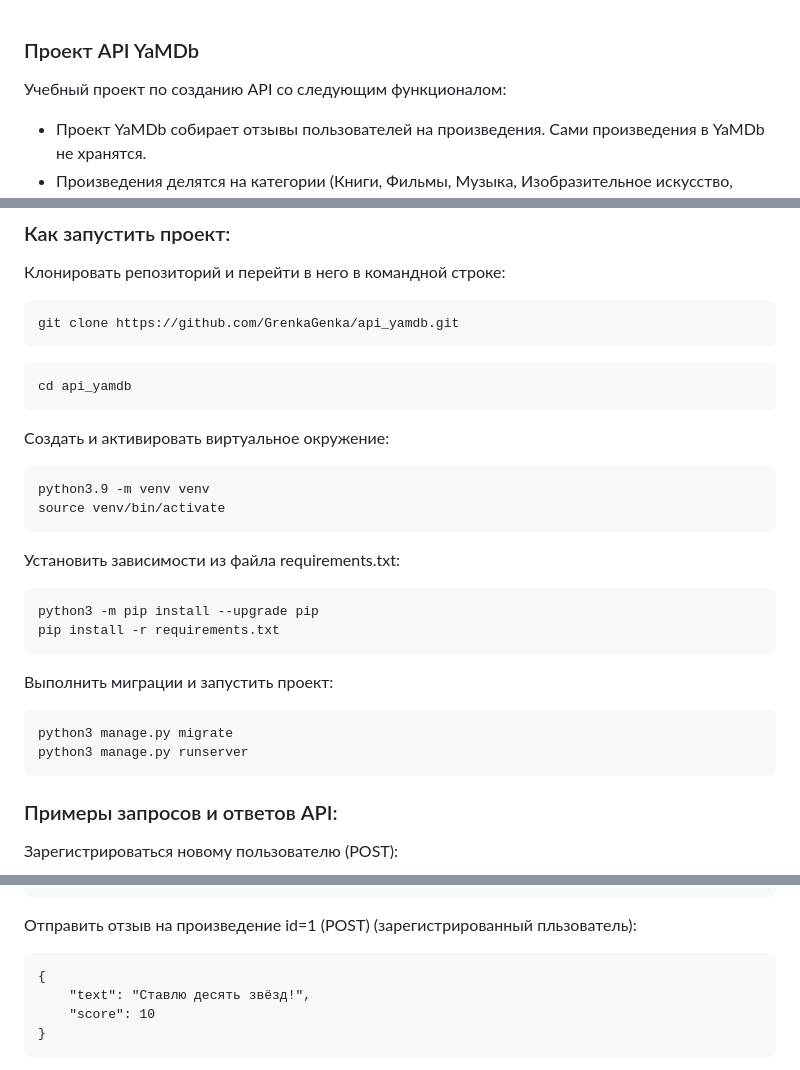
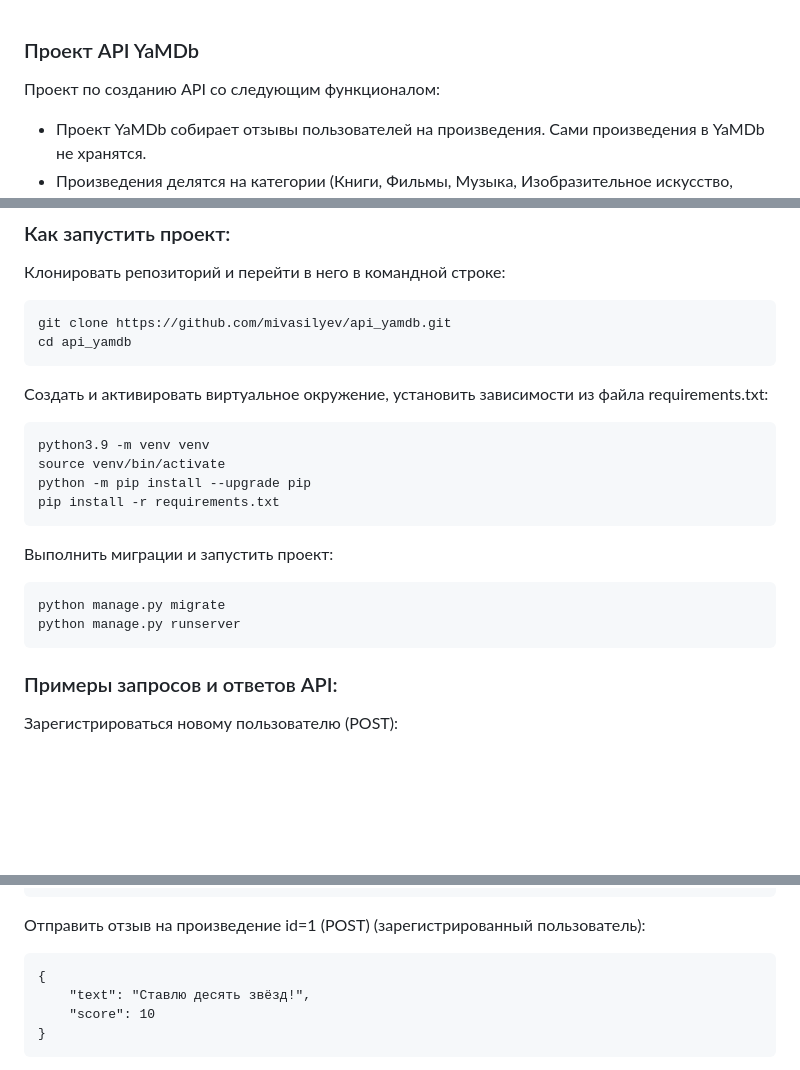
Before and after one commit to mivasilyev/api_yamdb, a Markdown page: README.md, 3 parts joined by grey strips. Drawn GitHub-style; blank space fills up the shorter version.

Commit message:
Updated readmy.md

````diff
--- a/README.md
+++ b/README.md
@@ -1,6 +1,6 @@
 ### Проект API YaMDb
 
-Учебный проект по созданию API со следующим функционалом:
+Проект по созданию API со следующим функционалом:
 
 - Проект YaMDb собирает отзывы пользователей на произведения. Сами произведения в YaMDb не хранятся.
 - Произведения делятся на категории (Книги, Фильмы, Музыка, Изобразительное искусство, Ювелирка и т.д.).
@@ -21,32 +21,24 @@
 Клонировать репозиторий и перейти в него в командной строке:
 
 ```
-git clone https://github.com/GrenkaGenka/api_yamdb.git
-```
-
-```
+git clone https://github.com/mivasilyev/api_yamdb.git
 cd api_yamdb
 ```
 
-Cоздать и активировать виртуальное окружение:
+Cоздать и активировать виртуальное окружение, установить зависимости из файла requirements.txt:
 
 ```
 python3.9 -m venv venv
 source venv/bin/activate
-```
-
-Установить зависимости из файла requirements.txt:
-
-```
-python3 -m pip install --upgrade pip
+python -m pip install --upgrade pip
 pip install -r requirements.txt
 ```
 
 Выполнить миграции и запустить проект:
 
 ```
-python3 manage.py migrate
-python3 manage.py runserver
+python manage.py migrate
+python manage.py runserver
 ```
 
 ### Примеры запросов и ответов API:
@@ -118,7 +110,7 @@ http://127.0.0.1:8000/api/v1/titles/
 }
 ```
 
-Отправить отзыв на произведение id=1 (POST) (зарегистрированный пльзователь):
+Отправить отзыв на произведение id=1 (POST) (зарегистрированный пользователь):
 ```
 {
     "text": "Ставлю десять звёзд!",
````
